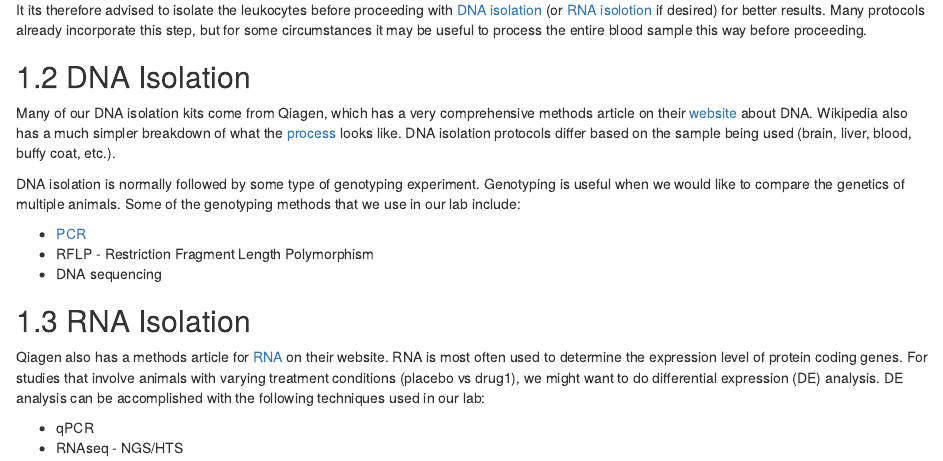
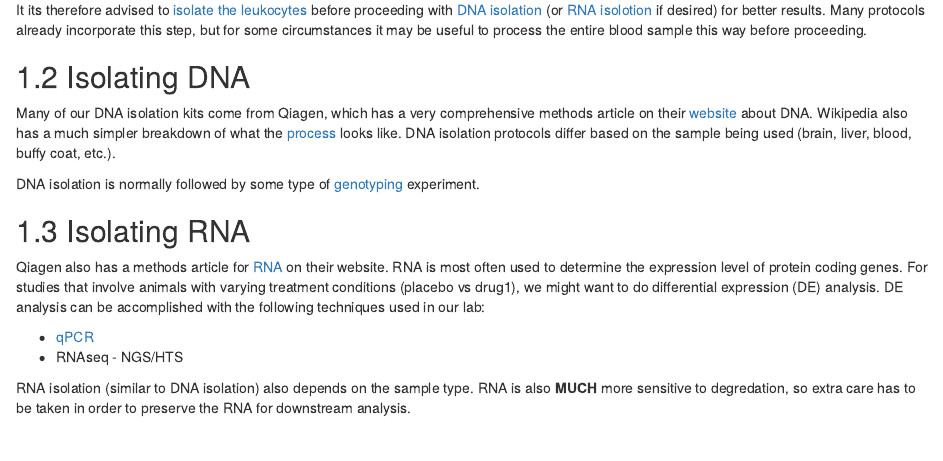
Before and after one commit to vallenderlab/protocols, an R Markdown document (inst/bookdown-project/04-isolation.Rmd): the page in a window 1100 px wide, from 1230 px down. Rendered offline with R 4.5, knitr and Pandoc, with nearby package versions; drawn as R Markdown's standard HTML page in place of the format the file asks for; common packages that the code uses without loading them are loaded.

Commit message:
Updated isolation doc.

````diff
--- a/inst/bookdown-project/04-isolation.Rmd
+++ b/inst/bookdown-project/04-isolation.Rmd
@@ -16,25 +16,19 @@ Leukocytes, more commonly known as white blood cells, are a type of peripheral b
 knitr::include_graphics("PCR-docs/blood_seperation.png")
 ```
 
-It its therefore advised to isolate the leukocytes before proceeding with [DNA isolation](#dna_isolation) (or [RNA isolotion](#rna_isolation) if desired) for better results.  Many protocols already incorporate this step, but for some circumstances it may be useful to process the entire blood sample this way before proceeding.
+It its therefore advised to [isolate the leukocytes](#leukocyte_isolation) before proceeding with [DNA isolation](#dna_isolation) (or [RNA isolotion](#rna_isolation) if desired) for better results.  Many protocols already incorporate this step, but for some circumstances it may be useful to process the entire blood sample this way before proceeding.
 
-## DNA Isolation {#dna_isolation}
+## Isolating DNA
 
 Many of our DNA isolation kits come from Qiagen, which has a very comprehensive methods article on their [website](https://www.qiagen.com/us/resources/molecular-biology-methods/dna/) about DNA.  Wikipedia also has a much simpler breakdown of what the [process](https://en.wikipedia.org/wiki/DNA_extraction) looks like.  DNA isolation protocols differ based on the sample being used (brain, liver, blood, buffy coat, etc.).
 
-DNA isolation is normally followed by some type of genotyping experiment.  Genotyping is useful when
-we would like to compare the genetics of multiple animals.  Some of the genotyping methods that we
-use in our lab include:
+DNA isolation is normally followed by some type of [genotyping](#molecular_genotyping) experiment.
 
-* [PCR](#pcr_protocol)
-* RFLP - Restriction Fragment Length Polymorphism
-* DNA sequencing
-
-## RNA Isolation {#rna_isolation}
+## Isolating RNA
 
 Qiagen also has a methods article for [RNA](https://www.qiagen.com/us/resources/molecular-biology-methods/rna/) on their website.  RNA is most often used to determine the expression level of protein coding genes.  For studies that involve animals with varying treatment conditions (placebo vs drug1), we might want to do differential expression (DE) analysis.  DE analysis can be accomplished with the following techniques used in our lab:
 
-* qPCR
+* [qPCR](#qpcr_protocol)
 * RNAseq - NGS/HTS
 
 RNA isolation (similar to DNA isolation) also depends on the sample type.  RNA is also __MUCH__ more sensitive to degredation, so extra care has to be taken in order to preserve the RNA for downstream analysis.
````
Also changed, not shown: inst/bookdown-project/04-isolation.Rmd (2 more changed lines).
